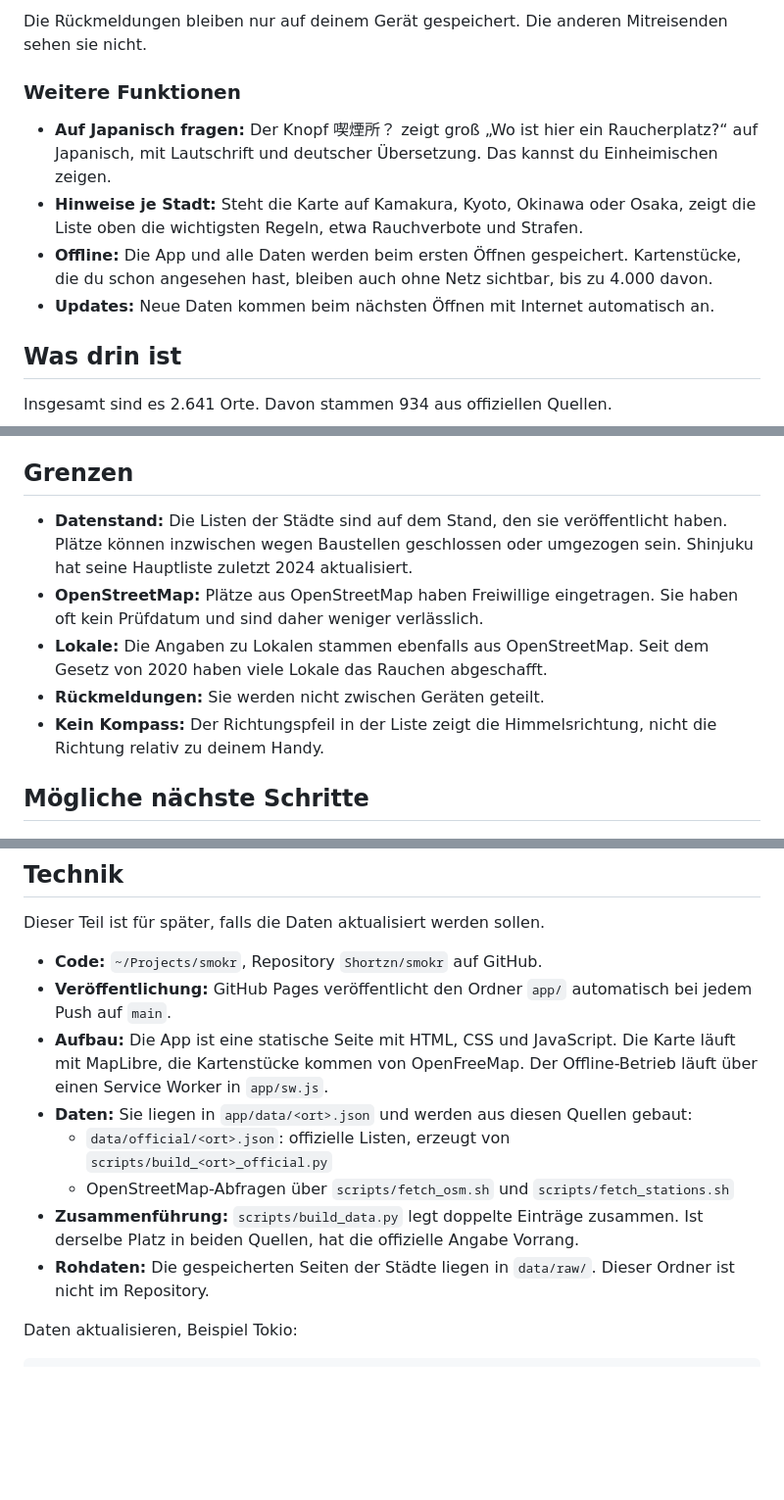
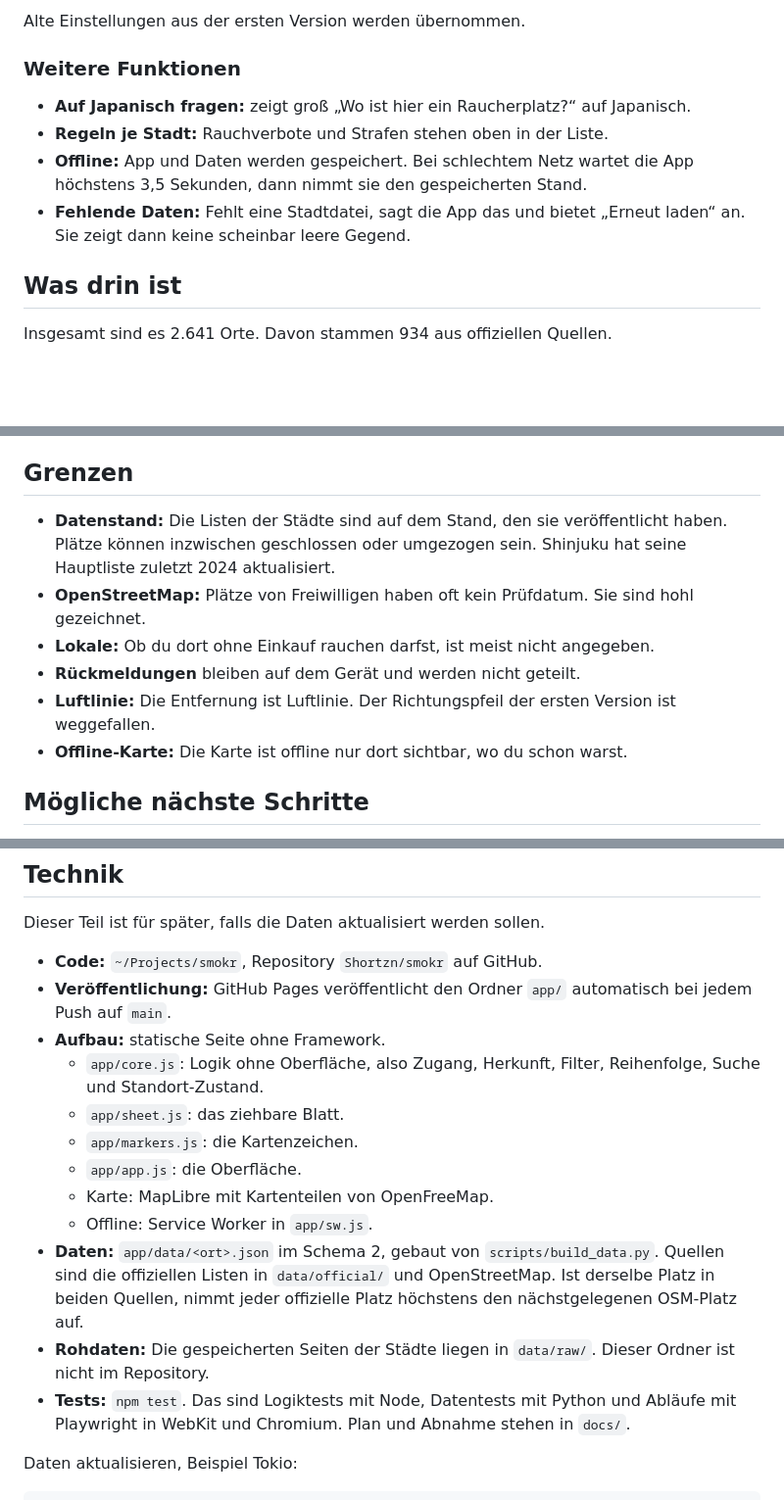
Before and after one commit to Shortzn/smokr, a Markdown page: README.md, 3 parts joined by grey strips. Shown at 98% size. GitHub-like rendering; blank space fills up the shorter version.

```diff
--- a/README.md
+++ b/README.md
@@ -75,12 +90,12 @@ Mit **War da** und **Nicht gefunden** gibst du Rückmeldung zu einem Platz. Nich
 
-Die Rückmeldungen bleiben nur auf deinem Gerät gespeichert. Die anderen Mitreisenden sehen sie nicht.
+Alte Einstellungen aus der ersten Version werden übernommen.
 
 ### Weitere Funktionen
 
-- **Auf Japanisch fragen:** Der Knopf 喫煙所？ zeigt groß „Wo ist hier ein Raucherplatz?“ auf Japanisch, mit Lautschrift und deutscher Übersetzung. Das kannst du Einheimischen zeigen.
-- **Hinweise je Stadt:** Steht die Karte auf Kamakura, Kyoto, Okinawa oder Osaka, zeigt die Liste oben die wichtigsten Regeln, etwa Rauchverbote und Strafen.
-- **Offline:** Die App und alle Daten werden beim ersten Öffnen gespeichert. Kartenstücke, die du schon angesehen hast, bleiben auch ohne Netz sichtbar, bis zu 4.000 davon.
-- **Updates:** Neue Daten kommen beim nächsten Öffnen mit Internet automatisch an.
+- **Auf Japanisch fragen:** zeigt groß „Wo ist hier ein Raucherplatz?“ auf Japanisch.
+- **Regeln je Stadt:** Rauchverbote und Strafen stehen oben in der Liste.
+- **Offline:** App und Daten werden gespeichert. Bei schlechtem Netz wartet die App höchstens 3,5 Sekunden, dann nimmt sie den gespeicherten Stand.
+- **Fehlende Daten:** Fehlt eine Stadtdatei, sagt die App das und bietet „Erneut laden“ an. Sie zeigt dann keine scheinbar leere Gegend.
 
 ## Was drin ist
 
@@ -155,11 +170,12 @@ Es fehlen Shinagawa und Sumida: Für beide Bezirke wurde keine offizielle Liste
 
 ## Grenzen
 
-- **Datenstand:** Die Listen der Städte sind auf dem Stand, den sie veröffentlicht haben. Plätze können inzwischen wegen Baustellen geschlossen oder umgezogen sein. Shinjuku hat seine Hauptliste zuletzt 2024 aktualisiert.
-- **OpenStreetMap:** Plätze aus OpenStreetMap haben Freiwillige eingetragen. Sie haben oft kein Prüfdatum und sind daher weniger verlässlich.
-- **Lokale:** Die Angaben zu Lokalen stammen ebenfalls aus OpenStreetMap. Seit dem Gesetz von 2020 haben viele Lokale das Rauchen abgeschafft.
-- **Rückmeldungen:** Sie werden nicht zwischen Geräten geteilt.
-- **Kein Kompass:** Der Richtungspfeil in der Liste zeigt die Himmelsrichtung, nicht die Richtung relativ zu deinem Handy.
+- **Datenstand:** Die Listen der Städte sind auf dem Stand, den sie veröffentlicht haben. Plätze können inzwischen geschlossen oder umgezogen sein. Shinjuku hat seine Hauptliste zuletzt 2024 aktualisiert.
+- **OpenStreetMap:** Plätze von Freiwilligen haben oft kein Prüfdatum. Sie sind hohl gezeichnet.
+- **Lokale:** Ob du dort ohne Einkauf rauchen darfst, ist meist nicht angegeben.
+- **Rückmeldungen** bleiben auf dem Gerät und werden nicht geteilt.
+- **Luftlinie:** Die Entfernung ist Luftlinie. Der Richtungspfeil der ersten Version ist weggefallen.
+- **Offline-Karte:** Die Karte ist offline nur dort sichtbar, wo du schon warst.
 
 ## Mögliche nächste Schritte
 
@@ -173,12 +189,16 @@ Dieser Teil ist für später, falls die Daten aktualisiert werden sollen.
 
 - **Code:** `~/Projects/smokr`, Repository `Shortzn/smokr` auf GitHub.
 - **Veröffentlichung:** GitHub Pages veröffentlicht den Ordner `app/` automatisch bei jedem Push auf `main`.
-- **Aufbau:** Die App ist eine statische Seite mit HTML, CSS und JavaScript. Die Karte läuft mit MapLibre, die Kartenstücke kommen von OpenFreeMap. Der Offline-Betrieb läuft über einen Service Worker in `app/sw.js`.
-- **Daten:** Sie liegen in `app/data/<ort>.json` und werden aus diesen Quellen gebaut:
-  - `data/official/<ort>.json`: offizielle Listen, erzeugt von `scripts/build_<ort>_official.py`
-  - OpenStreetMap-Abfragen über `scripts/fetch_osm.sh` und `scripts/fetch_stations.sh`
-- **Zusammenführung:** `scripts/build_data.py` legt doppelte Einträge zusammen. Ist derselbe Platz in beiden Quellen, hat die offizielle Angabe Vorrang.
+- **Aufbau:** statische Seite ohne Framework.
+  - `app/core.js`: Logik ohne Oberfläche, also Zugang, Herkunft, Filter, Reihenfolge, Suche und Standort-Zustand.
+  - `app/sheet.js`: das ziehbare Blatt.
+  - `app/markers.js`: die Kartenzeichen.
+  - `app/app.js`: die Oberfläche.
+  - Karte: MapLibre mit Kartenteilen von OpenFreeMap.
+  - Offline: Service Worker in `app/sw.js`.
+- **Daten:** `app/data/<ort>.json` im Schema 2, gebaut von `scripts/build_data.py`. Quellen sind die offiziellen Listen in `data/official/` und OpenStreetMap. Ist derselbe Platz in beiden Quellen, nimmt jeder offizielle Platz höchstens den nächstgelegenen OSM-Platz auf.
 - **Rohdaten:** Die gespeicherten Seiten der Städte liegen in `data/raw/`. Dieser Ordner ist nicht im Repository.
+- **Tests:** `npm test`. Das sind Logiktests mit Node, Datentests mit Python und Abläufe mit Playwright in WebKit und Chromium. Plan und Abnahme stehen in `docs/`.
 
 Daten aktualisieren, Beispiel Tokio:
 
```
Also changed, not shown: other parts of README.md (+42 -27 lines), docs/ACCEPTANCE.md (added, +196 -0 lines).
